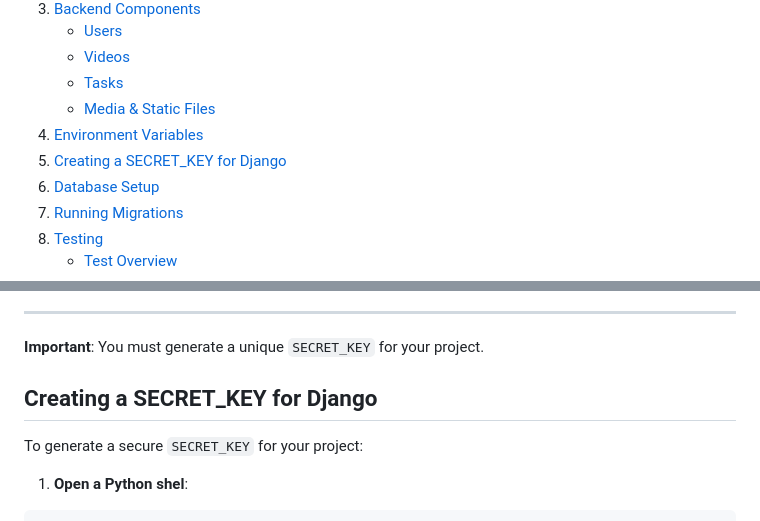
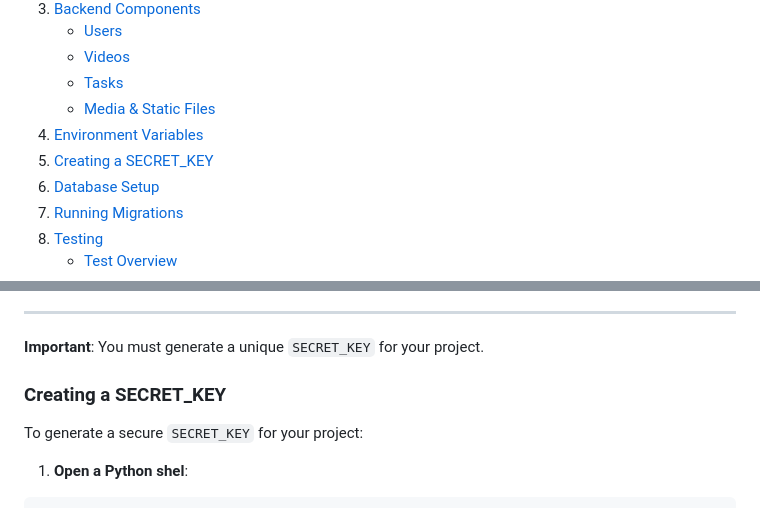
Before and after one commit to Seldir193/Videoflix_backend, a Markdown page: dokumentation.md, 2 parts joined by grey strips. Drawn GitHub-style.

Commit message:
dokumentation
dokumentation

```diff
--- a/dokumentation.md
+++ b/dokumentation.md
@@ -15,7 +15,7 @@ This document provides a detailed overview of the backend components of the Vide
    - [Tasks](#tasks)
    - [Media & Static Files](#media--static-files)
 4. [Environment Variables](#environment-variables)
-5. [Creating a SECRET_KEY for Django](#creating-a-secret-key)
+5. [Creating a SECRET_KEY](#creating-a-secret-key)
 6. [Database Setup](#database-setup)
 7. [Running Migrations](#running-migrations)
 8. [Testing](#testing)
@@ -232,7 +232,7 @@ You can find a sample `.env` file in `.env.template`.
 
 **Important**: You must generate a unique `SECRET_KEY` for your project.
 
-## Creating a SECRET_KEY for Django
+### Creating a SECRET_KEY
 
 To generate a secure `SECRET_KEY` for your project:
 
```
